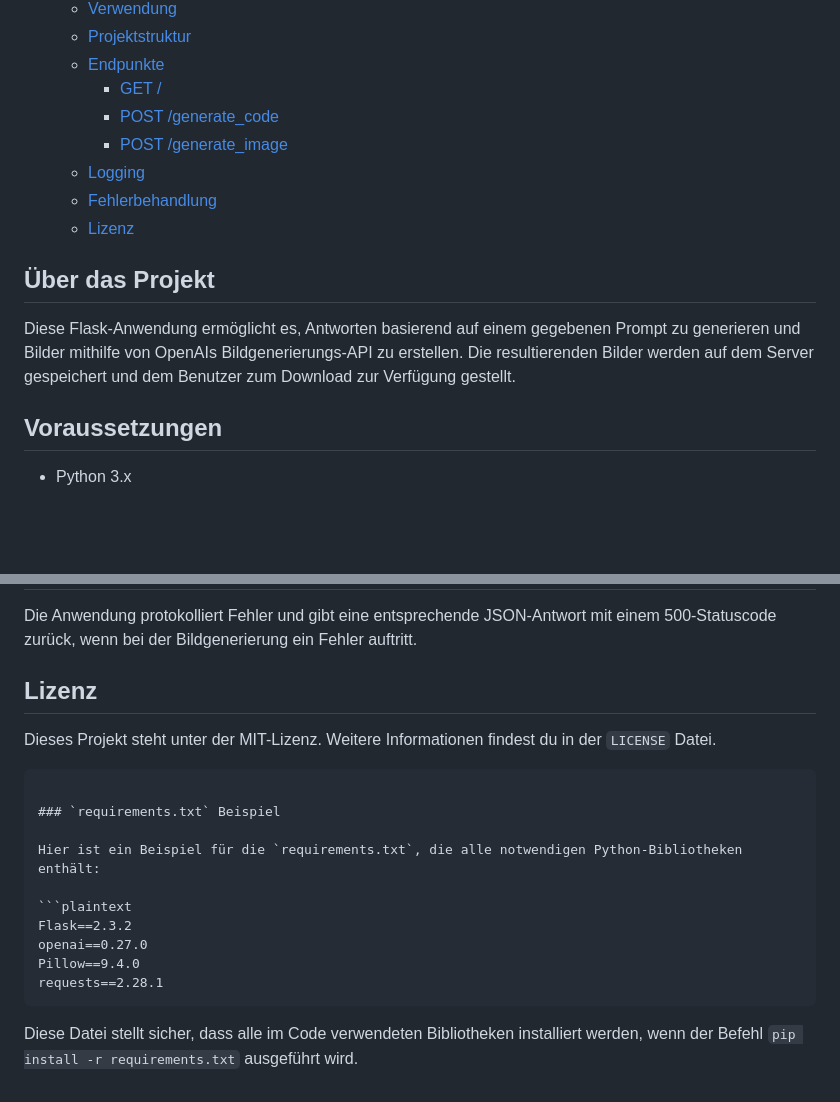
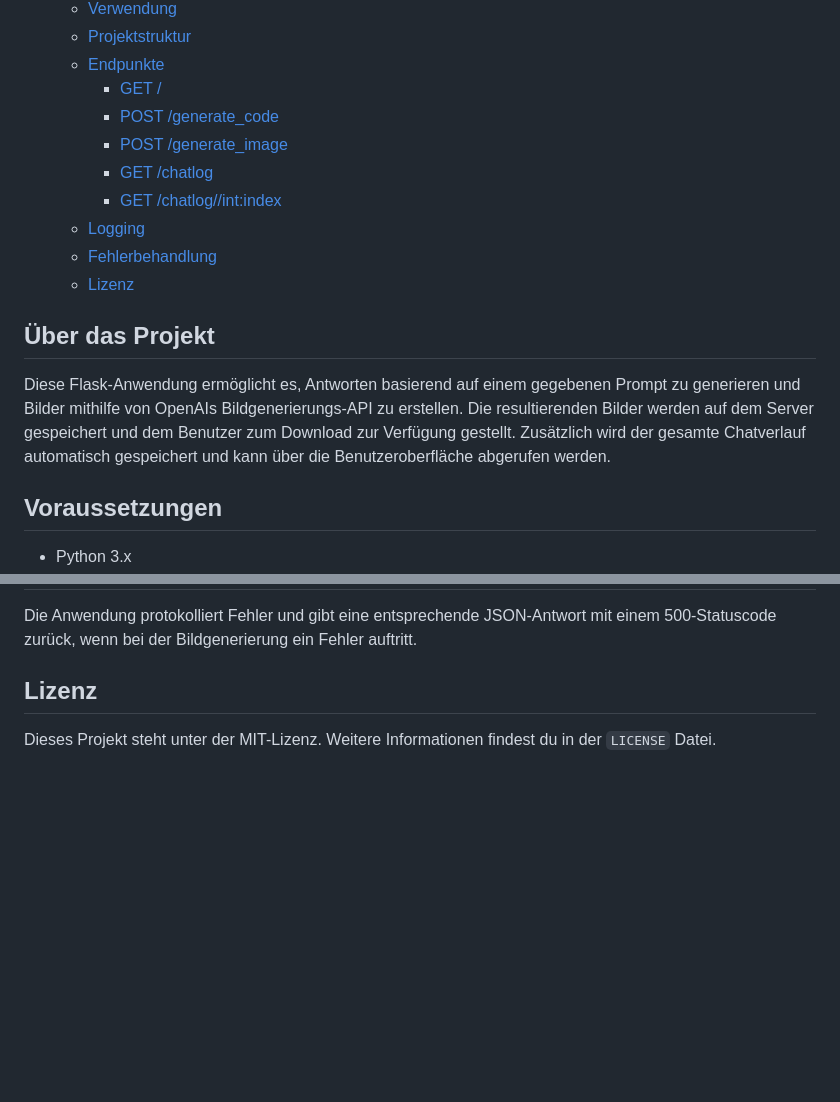
Before and after one commit to kruemmel-python/Flask-OpenAI-Chat-and-Image-Generator, a Markdown page: README.md, 2 parts joined by grey strips. Drawn GitHub-style; blank space fills up the shorter version.

````diff
--- a/README.md
+++ b/README.md
@@ -16,13 +16,15 @@ Dieses Projekt implementiert eine Flask-Webanwendung, die die OpenAI API nutzt,
     - [GET /](#get-)
     - [POST /generate_code](#post-generate_code)
     - [POST /generate_image](#post-generate_image)
+    - [GET /chatlog](#get-chatlog)
+    - [GET /chatlog/<date>/<int:index>](#get-chatlogdateindex)
   - [Logging](#logging)
   - [Fehlerbehandlung](#fehlerbehandlung)
   - [Lizenz](#lizenz)
 
 ## Über das Projekt
 
-Diese Flask-Anwendung ermöglicht es, Antworten basierend auf einem gegebenen Prompt zu generieren und Bilder mithilfe von OpenAIs Bildgenerierungs-API zu erstellen. Die resultierenden Bilder werden auf dem Server gespeichert und dem Benutzer zum Download zur Verfügung gestellt.
+Diese Flask-Anwendung ermöglicht es, Antworten basierend auf einem gegebenen Prompt zu generieren und Bilder mithilfe von OpenAIs Bildgenerierungs-API zu erstellen. Die resultierenden Bilder werden auf dem Server gespeichert und dem Benutzer zum Download zur Verfügung gestellt. Zusätzlich wird der gesamte Chatverlauf automatisch gespeichert und kann über die Benutzeroberfläche abgerufen werden.
 
 ## Voraussetzungen
 
@@ -123,17 +148,3 @@ Die Anwendung protokolliert Fehler und gibt eine entsprechende JSON-Antwort mit
 ## Lizenz
 
 Dieses Projekt steht unter der MIT-Lizenz. Weitere Informationen findest du in der `LICENSE` Datei.
-```
-
-### `requirements.txt` Beispiel
-
-Hier ist ein Beispiel für die `requirements.txt`, die alle notwendigen Python-Bibliotheken enthält:
-
-```plaintext
-Flask==2.3.2
-openai==0.27.0
-Pillow==9.4.0
-requests==2.28.1
-```
-
-Diese Datei stellt sicher, dass alle im Code verwendeten Bibliotheken installiert werden, wenn der Befehl `pip install -r requirements.txt` ausgeführt wird.
````
Also changed, not shown: other parts of README.md (+29 -6 lines).
